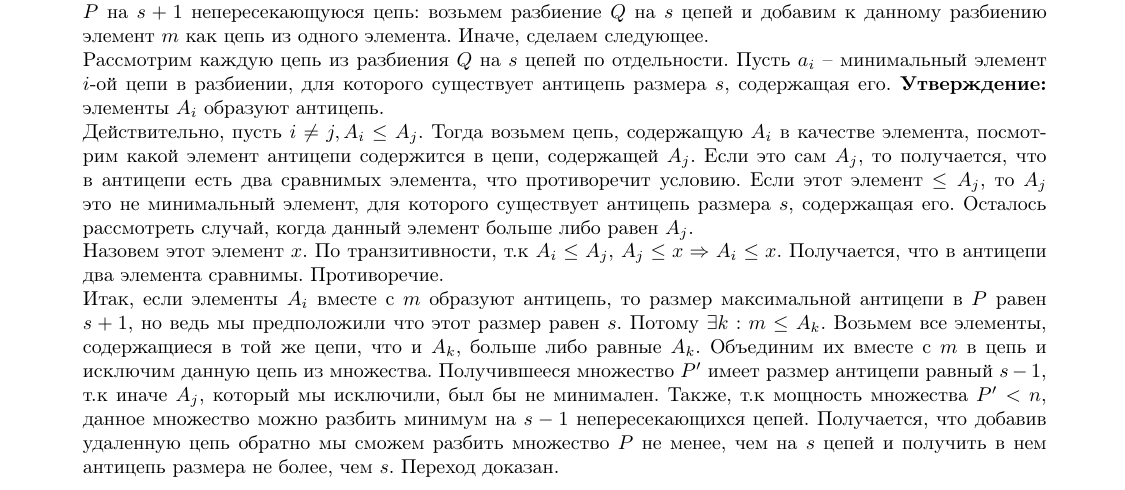
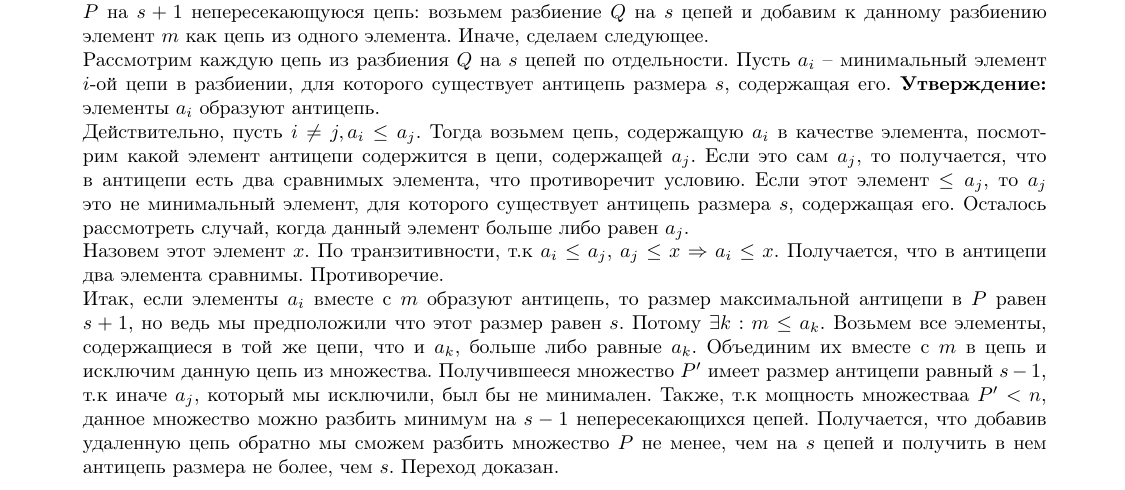
Before and after one commit to i3Cheese/discrete-math-2022-1, a LaTeX document (discrete_mathematics.tex, which reads proofs/proof23.tex): part of page 30 of 50, cut so that both start at the same text. Compiled offline with pdfLaTeX.

Commit message:
Update proof23.tex
Сначала определяется как $a$, потом используется как $A$. Подумал, что маленькие буквы логичнее для обозначения элементов

```diff
--- a/proofs/proof23.tex
+++ b/proofs/proof23.tex
@@ -21,11 +21,11 @@
 
     Максимальный размер антицепи в $P$ может быть равен $s + 1$ или $s$. Если он равен $s + 1$, то мы можем разбить $P$ на $s + 1$ непересекающуюся цепь: возьмем разбиение $Q$ на $s$ цепей и добавим к данному разбиению элемент $m$ как цепь из одного элемента. Иначе, сделаем следующее.
 
-    Рассмотрим каждую цепь из разбиения $Q$ на $s$ цепей по отдельности. Пусть $a_i$ -- минимальный элемент $i$-ой цепи в разбиении, для которого существует антицепь размера $s$, содержащая его. \textbf{Утверждение:} элементы $A_i$ образуют антицепь.
+    Рассмотрим каждую цепь из разбиения $Q$ на $s$ цепей по отдельности. Пусть $a_i$ -- минимальный элемент $i$-ой цепи в разбиении, для которого существует антицепь размера $s$, содержащая его. \textbf{Утверждение:} элементы $a_i$ образуют антицепь.
 
-    Действительно, пусть $i \neq j, A_i \le A_j$. Тогда возьмем цепь, содержащую $A_i$ в качестве элемента, посмотрим какой элемент антицепи содержится в цепи, содержащей $A_j$. Если это сам $A_j$, то получается, что в антицепи есть два сравнимых элемента, что противоречит условию. Если этот элемент $\le A_j$, то $A_j$ это не минимальный элемент, для которого существует антицепь размера $s$, содержащая его. Осталось рассмотреть случай, когда данный элемент больше либо равен $A_j$.
+    Действительно, пусть $i \neq j, a_i \le a_j$. Тогда возьмем цепь, содержащую $a_i$ в качестве элемента, посмотрим какой элемент антицепи содержится в цепи, содержащей $a_j$. Если это сам $a_j$, то получается, что в антицепи есть два сравнимых элемента, что противоречит условию. Если этот элемент $\le a_j$, то $a_j$ это не минимальный элемент, для которого существует антицепь размера $s$, содержащая его. Осталось рассмотреть случай, когда данный элемент больше либо равен $a_j$.
 
-    Назовем этот элемент $x$. По транзитивности, т.к $A_i \le A_j$, $A_j \le x \Rightarrow A_i \le x$. Получается, что в антицепи два элемента сравнимы. Противоречие.
+    Назовем этот элемент $x$. По транзитивности, т.к $a_i \le a_j$, $a_j \le x \Rightarrow a_i \le x$. Получается, что в антицепи два элемента сравнимы. Противоречие.
 
-    Итак, если элементы $A_i$ вместе с $m$ образуют антицепь, то размер максимальной антицепи в $P$ равен $s + 1$, но ведь мы предположили что этот размер равен $s$. Потому $\exists k: m \le A_k$. Возьмем все элементы, содержащиеся в той же цепи, что и $A_k$, больше либо равные $A_k$. Объединим их вместе с $m$ в цепь и исключим данную цепь из множества. Получившееся множество $P'$ имеет размер антицепи равный $s - 1$, т.к иначе $A_j$, который мы исключили, был бы не минимален. Также, т.к мощность множества $P' < n$, данное множество можно разбить минимум на $s - 1$ непересекающихся цепей. Получается, что добавив удаленную цепь обратно мы сможем разбить множество $P$ не менее, чем на $s$ цепей и получить в нем антицепь размера не более, чем $s$. Переход доказан.
+    Итак, если элементы $a_i$ вместе с $m$ образуют антицепь, то размер максимальной антицепи в $P$ равен $s + 1$, но ведь мы предположили что этот размер равен $s$. Потому $\exists k: m \le a_k$. Возьмем все элементы, содержащиеся в той же цепи, что и $a_k$, больше либо равные $a_k$. Объединим их вместе с $m$ в цепь и исключим данную цепь из множества. Получившееся множество $P'$ имеет размер антицепи равный $s - 1$, т.к иначе $a_j$, который мы исключили, был бы не минимален. Также, т.к мощность множествaа $P' < n$, данное множество можно разбить минимум на $s - 1$ непересекающихся цепей. Получается, что добавив удаленную цепь обратно мы сможем разбить множество $P$ не менее, чем на $s$ цепей и получить в нем антицепь размера не более, чем $s$. Переход доказан.
 }
```
